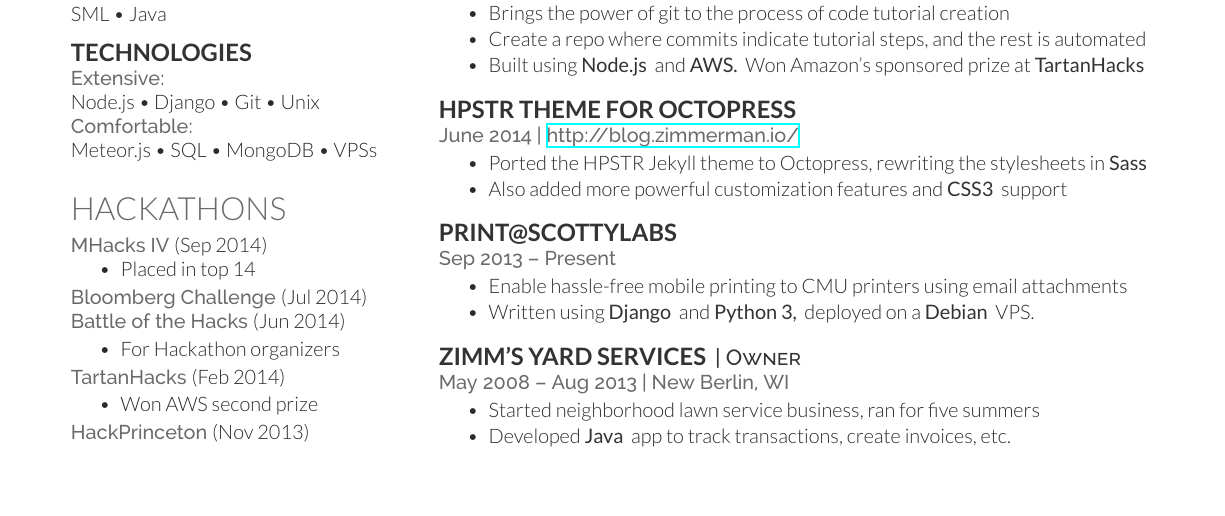
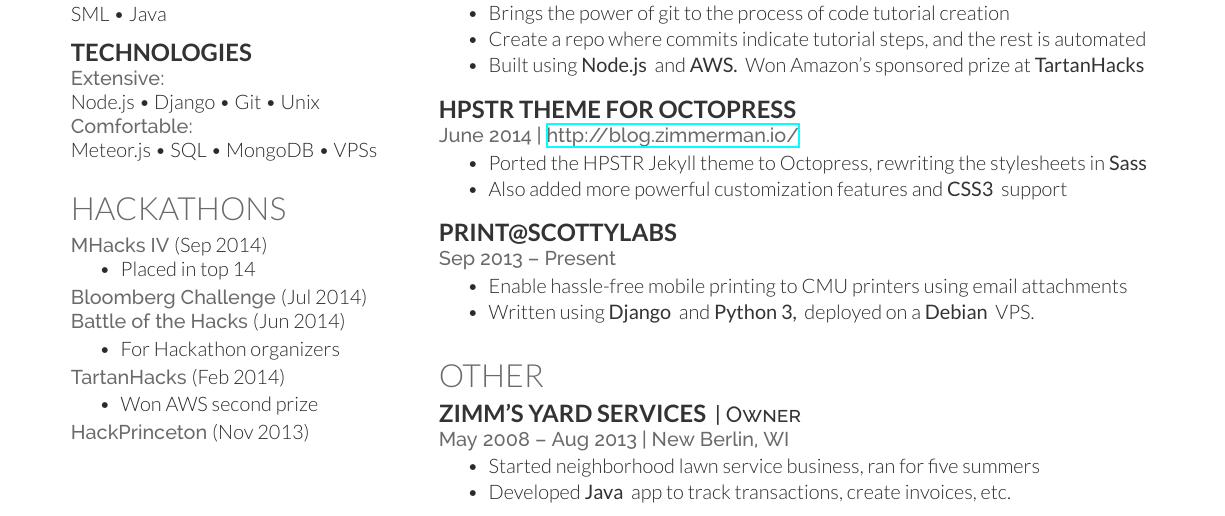
Before and after one commit to jez/resume, a LaTeX CV (resume.tex): part of the page, cut so that both start at the same text, the shorter picture padded with empty space. Compiled offline with XeLaTeX.

Commit message:
Accidentally removed Other

```diff
--- a/resume.tex
+++ b/resume.tex
@@ -216,7 +216,7 @@ Meteor.js \textbullet{} SQL \textbullet{} MongoDB \textbullet{} VPSs
 %     Other
 %%%%%%%%%%%%%%%%%%%%%%%%%%%%%%%%%%%%%%
 
-% \section{Other}
+\section{Other}
 
 \runsubsection{Zimm's Yard Services}
 \descript{| Owner}
```
